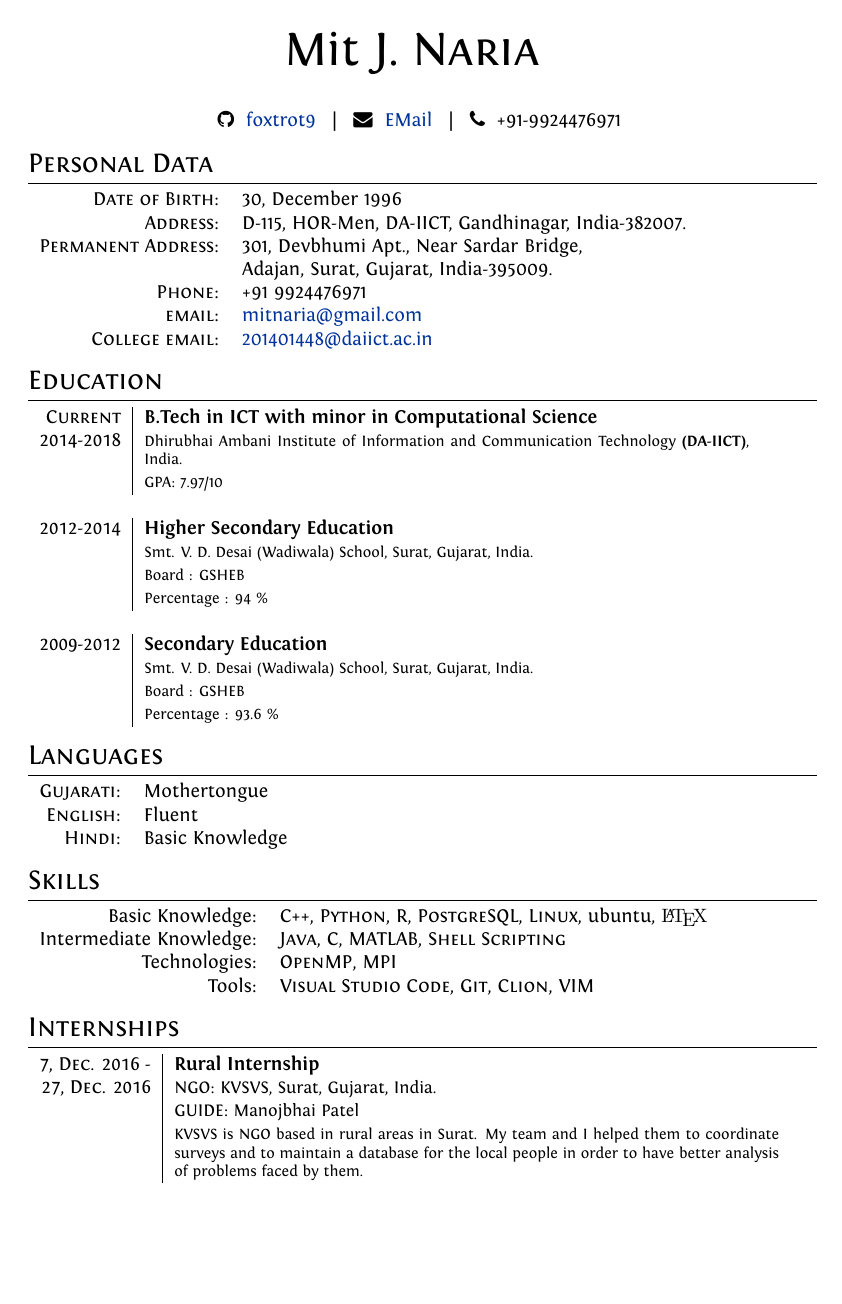
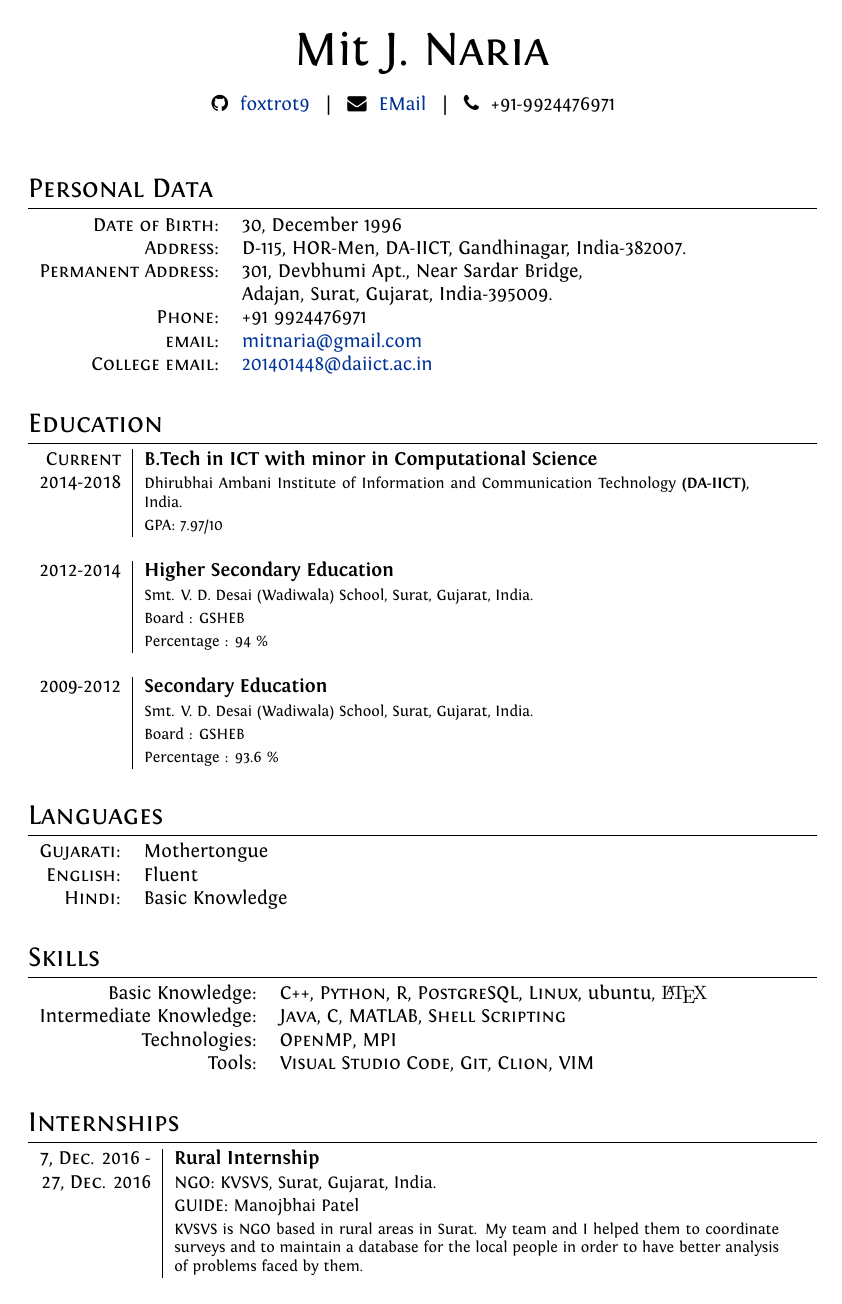
Before and after one commit to foxtrot9/resume-latex-old, a LaTeX CV (cv.tex): page 1 of 2. Compiled offline with XeLaTeX.

Commit message:
Clean up.

```diff
--- a/cv.tex
+++ b/cv.tex
@@ -1,23 +1,20 @@
 \documentclass[a4paper,10pt]{article}
 
-%A Few Useful Packages
-\usepackage{marvosym}
-\usepackage{fontspec}%for loading fonts
-\usepackage{fontawesome}
-\usepackage{xunicode,xltxtra,url,parskip} 	%other packages for formatting
-\RequirePackage{color,graphicx}
-\usepackage[usenames,dvipsnames]{xcolor}
-\usepackage[big]{layaureo} 				%better formatting of the A4 page
-\usepackage{supertabular} 				%for Grades
-\usepackage{titlesec}					%custom \section
+% Few important packages
+\usepackage{fontspec}	% for loading Fontin fonts
+\usepackage{fontawesome}	% Symbols for Email, Github.
+\usepackage{hyperref}	% for hyperlinks
+\usepackage[usenames,dvipsnames]{xcolor}	% Color package
+\usepackage[big]{layaureo}	% wider formatting of the A4 page
+\usepackage{titlesec}	% custom \section
 \usepackage{fancyhdr}	% Headers and footers
+\usepackage[absolute]{textpos} % Alignment of page
 
-%Setup hyperref package, and colours for links
-\usepackage{hyperref}
+% Setup hyperref package, and colours for links
 \definecolor{linkcolour}{rgb}{0,0.2,0.6}
 \hypersetup{colorlinks,breaklinks,urlcolor=linkcolour, linkcolor=linkcolour}
 
-%FONTS
+% Font settings
 \defaultfontfeatures{Mapping=tex-text}
 \setmainfont[
 SmallCapsFont = Fontin-SmallCaps.otf,
@@ -27,10 +24,7 @@ ItalicFont = Fontin-Italic.otf
 {Fontin.otf}
 
 \titleformat{\section}{\Large\scshape\raggedright}{}{0em}{}[\titlerule]
-\titlespacing{\section}{0pt}{6pt}{3pt}
-
-%-------------WATERMARK TEST [**not part of a CV**]---------------
-\usepackage[absolute]{textpos}
+\titlespacing{\section}{0pt}{15pt}{3pt} % Spacing between Sections of two sections. Increase 2nd field to add more space between 2 sections.
 
 \setlength{\TPHorizModule}{30mm}
 \setlength{\TPVertModule}{\TPHorizModule}
@@ -39,29 +33,30 @@ ItalicFont = Fontin-Italic.otf
 
 \pagestyle{empty} % non-numbered pages
 
-%--------------------BEGIN DOCUMENT----------------------
+
+% BEGIN DOCUMENT
 \begin{document}
 
 \font\fb=''[cmr10]'' %for use with \LaTeX command
 
-%--------------------TITLE-------------
 
+% TITLE
+\par{\centering
+	{\Huge Mit \textsc{J. Naria}}
+\par}
 
-\par{\centering
-		{\Huge Mit \textsc{J. Naria}
-		}
-		\bigskip\par}
 
 % Section: Github Links
 \begin{center}
 		\faGithub \ \ \href{https://github.com/foxtrot9/}{foxtrot9} \ \
 		| \ \ \faEnvelope \ \ \href{mailto:mitnaria@gmail.com}{EMail} \ \
 		| \ \ \href{}{\faPhone \ \ +91-9924476971} \ \
+		\bigskip % Big Skip after this.
 \end{center}
 
-%Section: Personal Data
+
+% Section: Personal Data
 \section{Personal Data}
-
 \begin{tabular}{rl}
 	\textsc{Date of Birth:} & 30, December 1996 \\
 	\textsc{Address:}   & D-115, HOR-Men, DA-IICT, Gandhinagar, India-382007. \\
```
Also changed, not shown: cv.pdf, cv.tex (28 more changed lines). Lines whose indentation alone changed are shown as unchanged.
